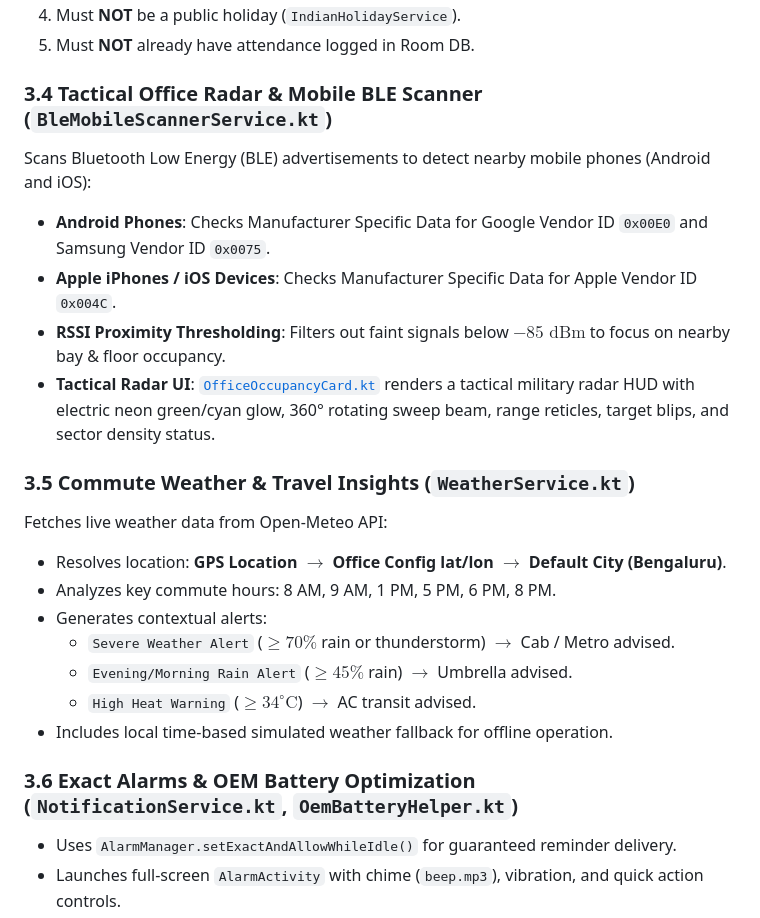
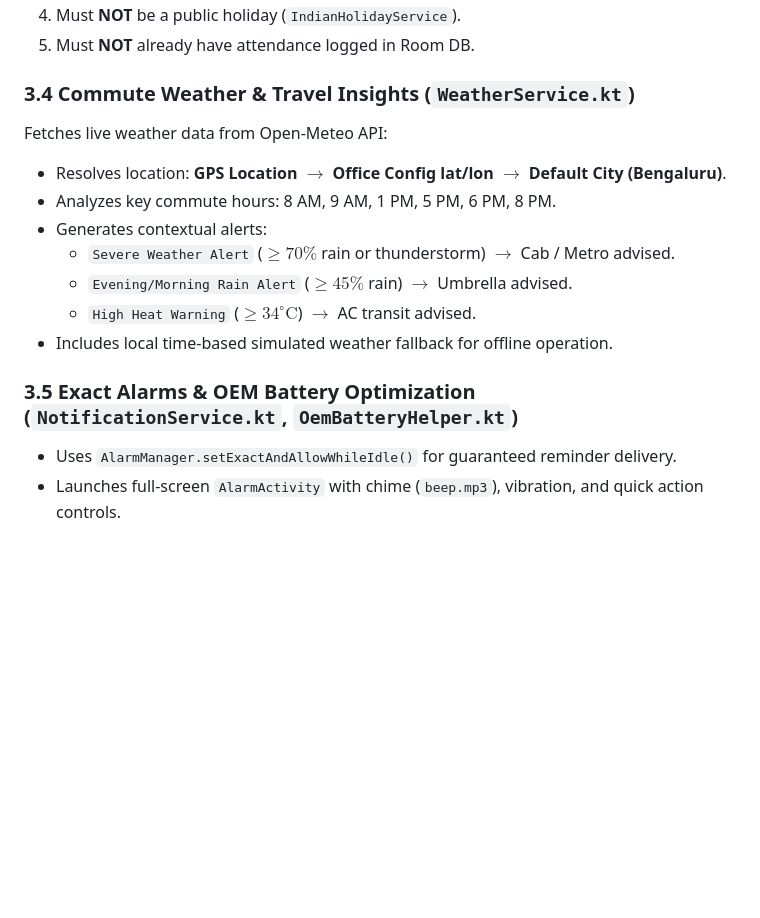
Before and after one commit to urunkarpm/pingpin, a Markdown page: ARCHITECTURE.md, the part around one of its changes. Drawn GitHub-style; blank space fills up the shorter version.

```diff
--- a/ARCHITECTURE.md
+++ b/ARCHITECTURE.md
@@ -183,16 +135,7 @@ Evaluates missed WFO days daily after 2:00 PM (14:00) or retroactively for yeste
 4. Must **NOT** be a public holiday (`IndianHolidayService`).
 5. Must **NOT** already have attendance logged in Room DB.
 
-### 3.4 Tactical Office Radar & Mobile BLE Scanner (`BleMobileScannerService.kt`)
-
-Scans Bluetooth Low Energy (BLE) advertisements to detect nearby mobile phones (Android and iOS):
-
-- **Android Phones**: Checks Manufacturer Specific Data for Google Vendor ID `0x00E0` and Samsung Vendor ID `0x0075`.
-- **Apple iPhones / iOS Devices**: Checks Manufacturer Specific Data for Apple Vendor ID `0x004C`.
-- **RSSI Proximity Thresholding**: Filters out faint signals below $-85\text{ dBm}$ to focus on nearby bay & floor occupancy.
-- **Tactical Radar UI**: [`OfficeOccupancyCard.kt`](file:///c:/Users/uprasenjeet/Documents/pingpin/app/src/main/kotlin/com/urunkarpm/pingpin/ui/components/OfficeOccupancyCard.kt) renders a tactical military radar HUD with electric neon green/cyan glow, 360° rotating sweep beam, range reticles, target blips, and sector density status.
-
-### 3.5 Commute Weather & Travel Insights (`WeatherService.kt`)
+### 3.4 Commute Weather & Travel Insights (`WeatherService.kt`)
 
 Fetches live weather data from Open-Meteo API:
 - Resolves location: **GPS Location** $\rightarrow$ **Office Config lat/lon** $\rightarrow$ **Default City (Bengaluru)**.
@@ -203,7 +146,7 @@ Fetches live weather data from Open-Meteo API:
   - `High Heat Warning` ($\ge 34^\circ\text{C}$) $\rightarrow$ AC transit advised.
 - Includes local time-based simulated weather fallback for offline operation.
 
-### 3.6 Exact Alarms & OEM Battery Optimization (`NotificationService.kt`, `OemBatteryHelper.kt`)
+### 3.5 Exact Alarms & OEM Battery Optimization (`NotificationService.kt`, `OemBatteryHelper.kt`)
 
 - Uses `AlarmManager.setExactAndAllowWhileIdle()` for guaranteed reminder delivery.
 - Launches full-screen `AlarmActivity` with chime (`beep.mp3`), vibration, and quick action controls.
```
Also changed, not shown: other parts of ARCHITECTURE.md (+7 -55 lines).
